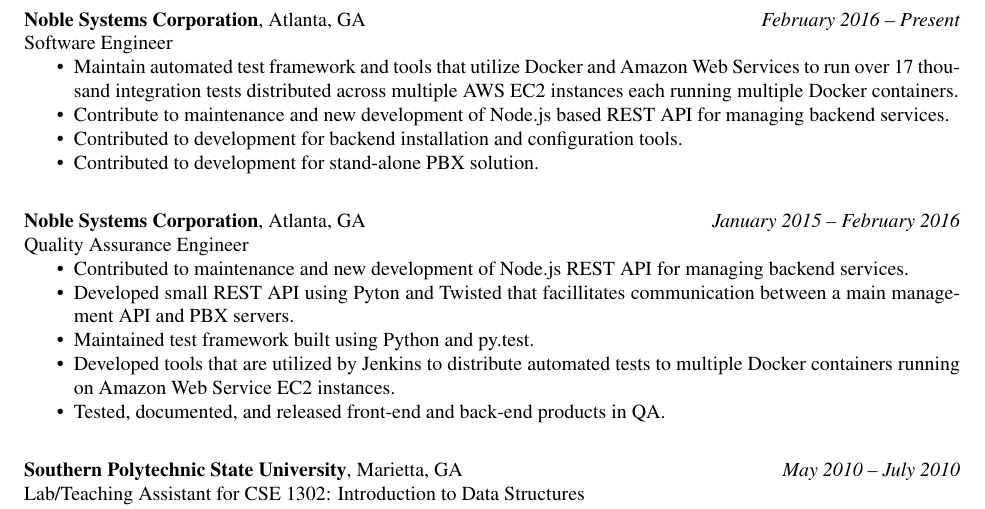
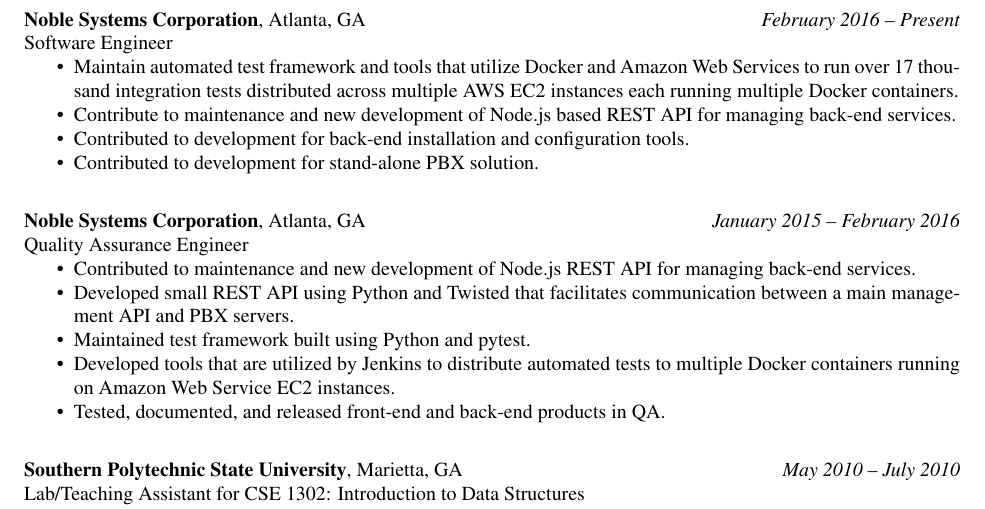
Before and after one commit to rkernan/resume, a LaTeX CV (resume.tex): part of the page, cut so that both start at the same text. Compiled offline with pdfLaTeX.

Commit message:
Fixed spelling

```diff
--- a/resume.tex
+++ b/resume.tex
@@ -146,8 +146,8 @@
 			integration tests distributed across multiple AWS EC2
 			instances each running multiple Docker containers.
 		\item Contribute to maintenance and new development of Node.js
-			based REST API for managing backend services.
-		\item Contributed to development for backend installation and
+			based REST API for managing back-end services.
+		\item Contributed to development for back-end installation and
 			configuration tools.
 		\item Contributed to development for stand-alone PBX solution.
 	\end{itemize}
@@ -160,11 +160,11 @@
 	Quality Assurance Engineer
 	\begin{itemize}
 		\item Contributed to maintenance and new development of Node.js
-			REST API for managing backend services.
-		\item Developed small REST API using Pyton and Twisted that
-			facillitates communication between a main management
-			API and PBX servers.
-		\item Maintained test framework built using Python and py.test.
+			REST API for managing back-end services.
+		\item Developed small REST API using Python and Twisted that
+			facilitates communication between a main management API
+			and PBX servers.
+		\item Maintained test framework built using Python and pytest.
 		\item Developed tools that are utilized by Jenkins to
 			distribute automated tests to multiple Docker
 			containers running on Amazon Web Service EC2 instances.
```
